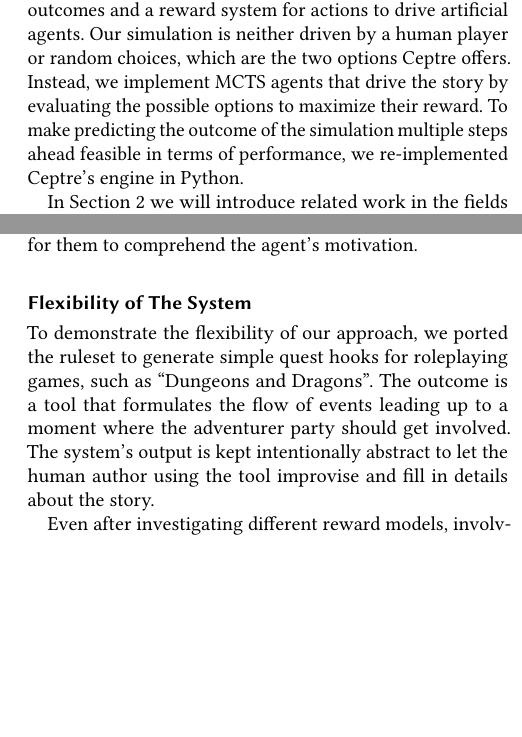
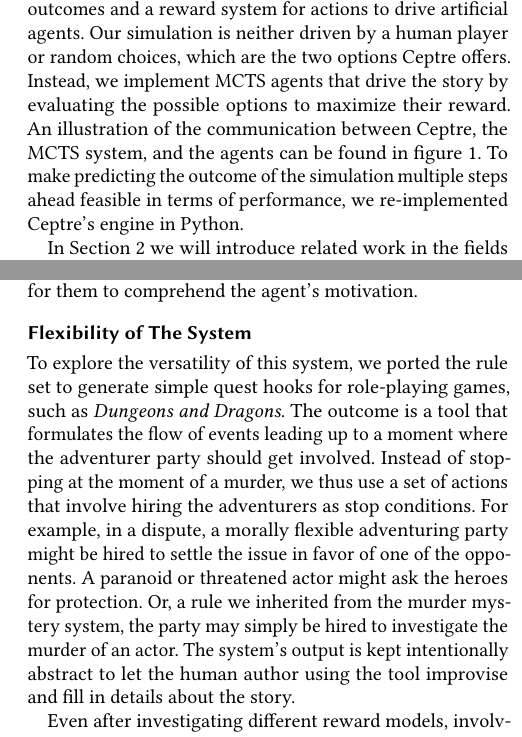
Before and after one commit to tom95/mysterious-murder-paper, a LaTeX paper (main.tex, which reads evaluation.tex, introduction.tex): two parts of the columns of pages 2 and 9 of 11, joined at a grey line, cut so that both start at the same text, the shorter picture padded with empty space. Compiled offline with pdfLaTeX.

Commit message:
pre-camera ready

```diff
--- a/evaluation.tex
+++ b/evaluation.tex
@@ -37,8 +37,12 @@ When multiple characters with knifes appeared, however, the players were most of
 As such, the rules we authored appeared to provide strong enough ties to the player's own experiences for them to comprehend the agent's motivation.
 
 \subsection{Flexibility of The System}
-To demonstrate the flexibility of our approach, we ported the ruleset to generate simple quest hooks for roleplaying games, such as \enquote{Dungeons and Dragons}.
+To explore the versatility of this system, we ported the rule set to generate simple quest hooks for role-playing games, such as \emph{Dungeons and Dragons}.
 The outcome is a tool that formulates the flow of events leading up to a moment where the adventurer party should get involved.
+Instead of stopping at the moment of a murder, we thus use a set of actions that involve hiring the adventurers as stop conditions.
+For example, in a dispute, a morally flexible adventuring party might be hired to settle the issue in favor of one of the opponents.
+A paranoid or threatened actor might ask the heroes for protection.
+Or, a rule we inherited from the murder mystery system, the party may simply be hired to investigate the murder of an actor.
 The system's output is kept intentionally abstract to let the human author using the tool improvise and fill in details about the story.
 
 Even after investigating different reward models, involving more domain specific characteristics such as physical power or dexterity, we decided to keep using the existing measures, as they proved to be on a level that could easily be mapped to any actor's behavior.
--- a/introduction.tex
+++ b/introduction.tex
@@ -27,6 +32,7 @@ Our system uses Ceptre \cite{martens_2015} as a basis. Ceptre is a system to for
 We extend Ceptre's core concept with non-deterministic outcomes and a reward system for actions to drive artificial agents.
 Our simulation is neither driven by a human player or random choices, which are the two options Ceptre offers.
 Instead, we implement MCTS agents that drive the story by evaluating the possible options to maximize their reward.
+An illustration of the communication between Ceptre, the MCTS system, and the agents can be found in figure \ref{fig:mcts-components}.
 To make predicting the outcome of the simulation multiple steps ahead feasible in terms of performance, we re-implemented Ceptre's engine in Python.
 
 In Section \ref{related_work} we will introduce related work in the fields of murder mysteries in video games, procedural story generation, and the story generation system Ceptre.
```
Also changed, not shown: mcts-flow.pdf, introduction.tex (9 more changed lines).
